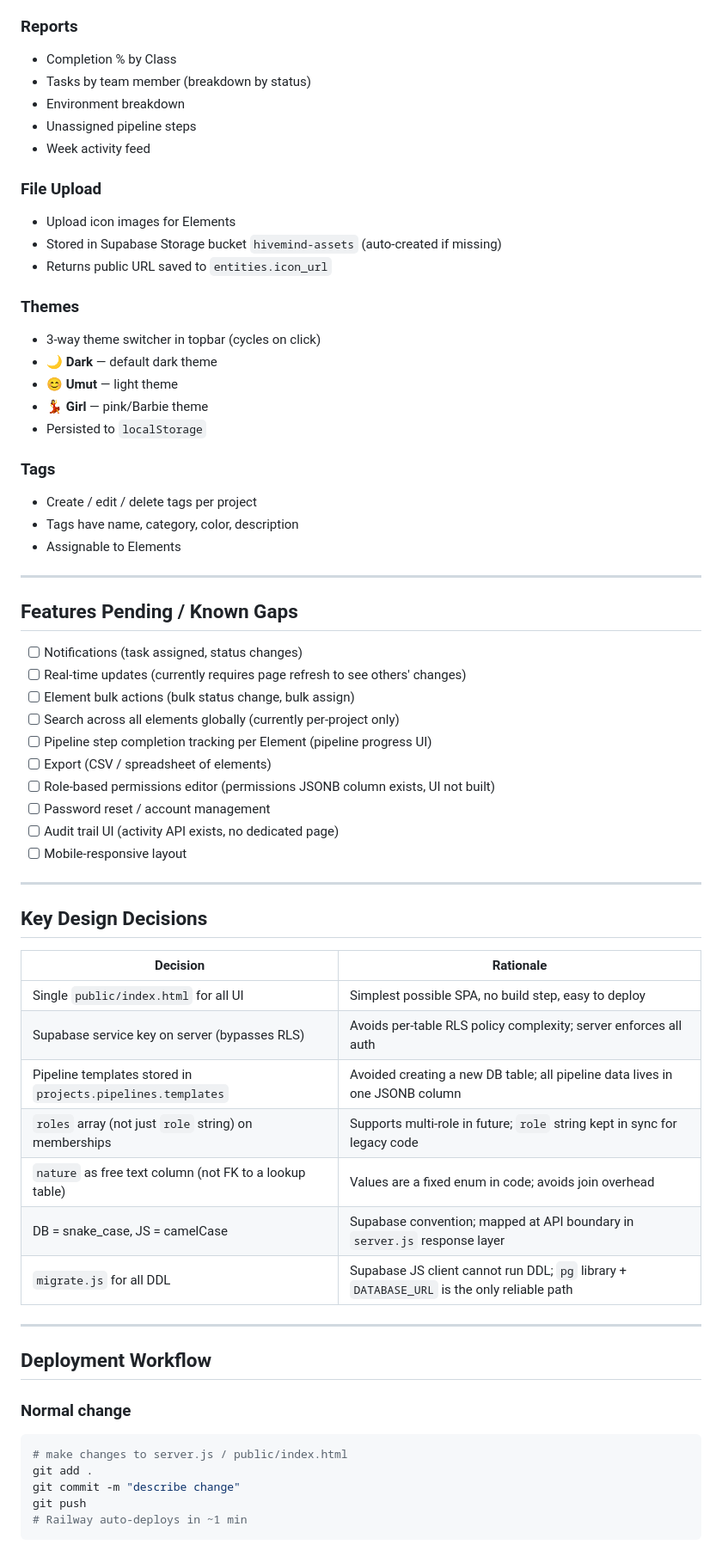
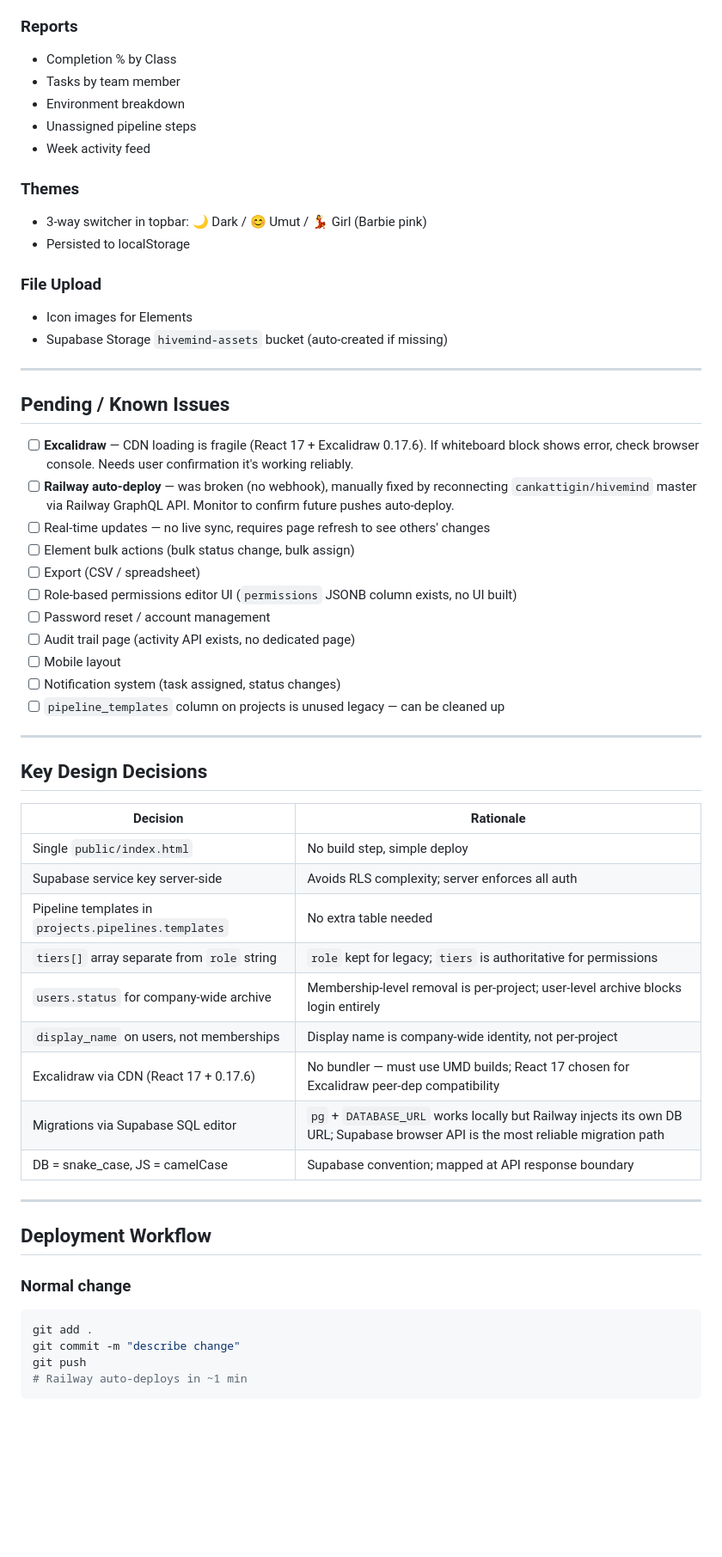
Before and after one commit to cankattigin/hivemind, a Markdown page: HIVEMIND.md, the part around one of its changes. Shown at 86% size. Drawn GitHub-style; blank space fills up the shorter version.

````diff
--- a/HIVEMIND.md
+++ b/HIVEMIND.md
@@ -270,42 +325,34 @@ Default roles seeded into every project: `lead_designer`, `designer`, `lead_arti
 
 ### Reports
 - Completion % by Class
-- Tasks by team member (breakdown by status)
+- Tasks by team member
 - Environment breakdown
 - Unassigned pipeline steps
 - Week activity feed
 
+### Themes
+- 3-way switcher in topbar: 🌙 Dark / 😊 Umut / 💃 Girl (Barbie pink)
+- Persisted to localStorage
+
 ### File Upload
-- Upload icon images for Elements
-- Stored in Supabase Storage bucket `hivemind-assets` (auto-created if missing)
-- Returns public URL saved to `entities.icon_url`
-
-### Themes
-- 3-way theme switcher in topbar (cycles on click)
-- 🌙 **Dark** — default dark theme
-- 😊 **Umut** — light theme
-- 💃 **Girl** — pink/Barbie theme
-- Persisted to `localStorage`
-
-### Tags
-- Create / edit / delete tags per project
-- Tags have name, category, color, description
-- Assignable to Elements
+- Icon images for Elements
+- Supabase Storage `hivemind-assets` bucket (auto-created if missing)
 
 ---
 
-## Features Pending / Known Gaps
+## Pending / Known Issues
 
-- [ ] Notifications (task assigned, status changes)
-- [ ] Real-time updates (currently requires page refresh to see others' changes)
+- [ ] **Excalidraw** — CDN loading is fragile (React 17 + Excalidraw 0.17.6). If whiteboard block shows error, check browser console. Needs user confirmation it's working reliably.
+- [ ] **Railway auto-deploy** — was broken (no webhook), manually fixed by reconnecting `cankattigin/hivemind` master via Railway GraphQL API. Monitor to confirm future pushes auto-deploy.
+- [ ] Real-time updates — no live sync, requires page refresh to see others' changes
 - [ ] Element bulk actions (bulk status change, bulk assign)
-- [ ] Search across all elements globally (currently per-project only)
-- [ ] Pipeline step completion tracking per Element (pipeline progress UI)
-- [ ] Export (CSV / spreadsheet of elements)
-- [ ] Role-based permissions editor (permissions JSONB column exists, UI not built)
+- [ ] Export (CSV / spreadsheet)
+- [ ] Role-based permissions editor UI (`permissions` JSONB column exists, no UI built)
 - [ ] Password reset / account management
-- [ ] Audit trail UI (activity API exists, no dedicated page)
-- [ ] Mobile-responsive layout
+- [ ] Audit trail page (activity API exists, no dedicated page)
+- [ ] Mobile layout
+- [ ] Notification system (task assigned, status changes)
+- [ ] `pipeline_templates` column on projects is unused legacy — can be cleaned up
 
 ---
 
@@ -313,13 +360,15 @@ Default roles seeded into every project: `lead_designer`, `designer`, `lead_arti
 
 | Decision | Rationale |
 |---|---|
-| Single `public/index.html` for all UI | Simplest possible SPA, no build step, easy to deploy |
-| Supabase service key on server (bypasses RLS) | Avoids per-table RLS policy complexity; server enforces all auth |
-| Pipeline templates stored in `projects.pipelines.templates` | Avoided creating a new DB table; all pipeline data lives in one JSONB column |
-| `roles` array (not just `role` string) on memberships | Supports multi-role in future; `role` string kept in sync for legacy code |
-| `nature` as free text column (not FK to a lookup table) | Values are a fixed enum in code; avoids join overhead |
-| DB = snake_case, JS = camelCase | Supabase convention; mapped at API boundary in `server.js` response layer |
-| `migrate.js` for all DDL | Supabase JS client cannot run DDL; `pg` library + `DATABASE_URL` is the only reliable path |
+| Single `public/index.html` | No build step, simple deploy |
+| Supabase service key server-side | Avoids RLS complexity; server enforces all auth |
+| Pipeline templates in `projects.pipelines.templates` | No extra table needed |
+| `tiers[]` array separate from `role` string | `role` kept for legacy; `tiers` is authoritative for permissions |
+| `users.status` for company-wide archive | Membership-level removal is per-project; user-level archive blocks login entirely |
+| `display_name` on users, not memberships | Display name is company-wide identity, not per-project |
+| Excalidraw via CDN (React 17 + 0.17.6) | No bundler — must use UMD builds; React 17 chosen for Excalidraw peer-dep compatibility |
+| Migrations via Supabase SQL editor | `pg` + `DATABASE_URL` works locally but Railway injects its own DB URL; Supabase browser API is the most reliable migration path |
+| DB = snake_case, JS = camelCase | Supabase convention; mapped at API response boundary |
 
 ---
 
@@ -327,7 +376,6 @@ Default roles seeded into every project: `lead_designer`, `designer`, `lead_arti
 
 ### Normal change
 ```bash
-# make changes to server.js / public/index.html
 git add .
 git commit -m "describe change"
 git push
````
Also changed, not shown: other parts of HIVEMIND.md (+134 -64 lines).
